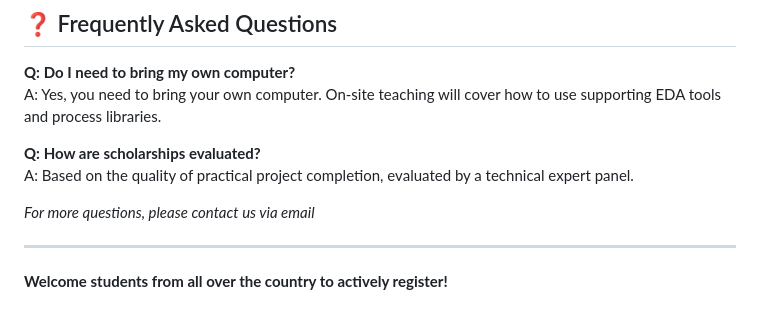
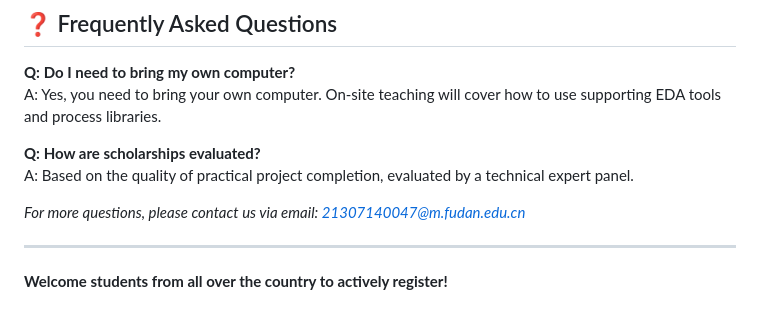
Before and after one commit to Zhuangjizzz/Zhuangjizzz.github.io, a Markdown page: contents/doc_en.md, the part around the change. GitHub-like rendering.

Commit message:
add mail

```diff
--- a/contents/doc_en.md
+++ b/contents/doc_en.md
@@ -111,7 +111,7 @@ A: Yes, you need to bring your own computer. On-site teaching will cover how to
 **Q: How are scholarships evaluated?**
 A: Based on the quality of practical project completion, evaluated by a technical expert panel.
 
-*For more questions, please contact us via email*
+*For more questions, please contact us via email: 21307140047@m.fudan.edu.cn*
 
 ---
 
```
